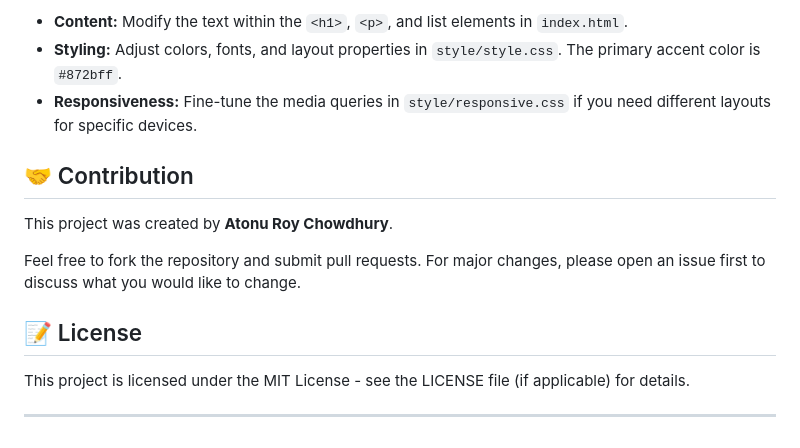
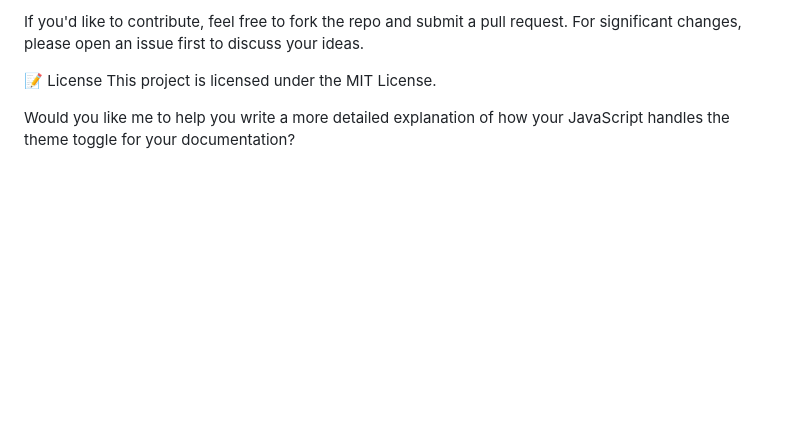
Before and after one commit to atonu-a/Travelo.io, a Markdown page: README.md, the part around one of its changes. Rendered like a GitHub page; blank space fills up the shorter version.

```diff
--- a/README.md
+++ b/README.md
@@ -73,16 +79,7 @@ travelo/
 
-  * **Content:** Modify the text within the `<h1>`, `<p>`, and list elements in `index.html`.
-  * **Styling:** Adjust colors, fonts, and layout properties in `style/style.css`. The primary accent color is `#872bff`.
-  * **Responsiveness:** Fine-tune the media queries in `style/responsive.css` if you need different layouts for specific devices.
+If you'd like to contribute, feel free to fork the repo and submit a pull request. For significant changes, please open an issue first to discuss your ideas.
 
-## 🤝 Contribution
+📝 License
+This project is licensed under the MIT License.
 
-This project was created by **Atonu Roy Chowdhury**.
-
-Feel free to fork the repository and submit pull requests. For major changes, please open an issue first to discuss what you would like to change.
-
-## 📝 License
-
-This project is licensed under the MIT License - see the LICENSE file (if applicable) for details.
-
------
+Would you like me to help you write a more detailed explanation of how your JavaScript handles the theme toggle for your documentation?
```
Also changed, not shown: other parts of README.md (+58 -52 lines).
